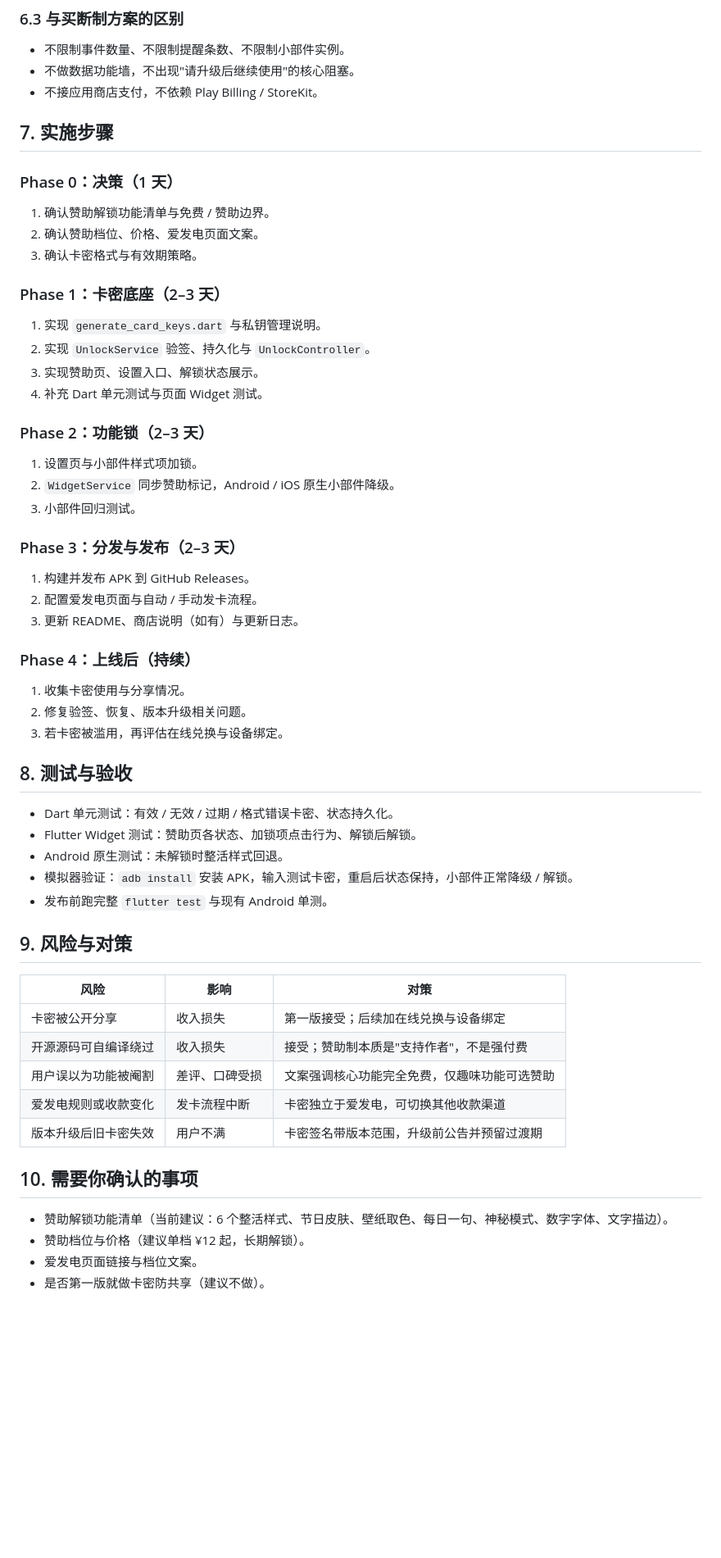
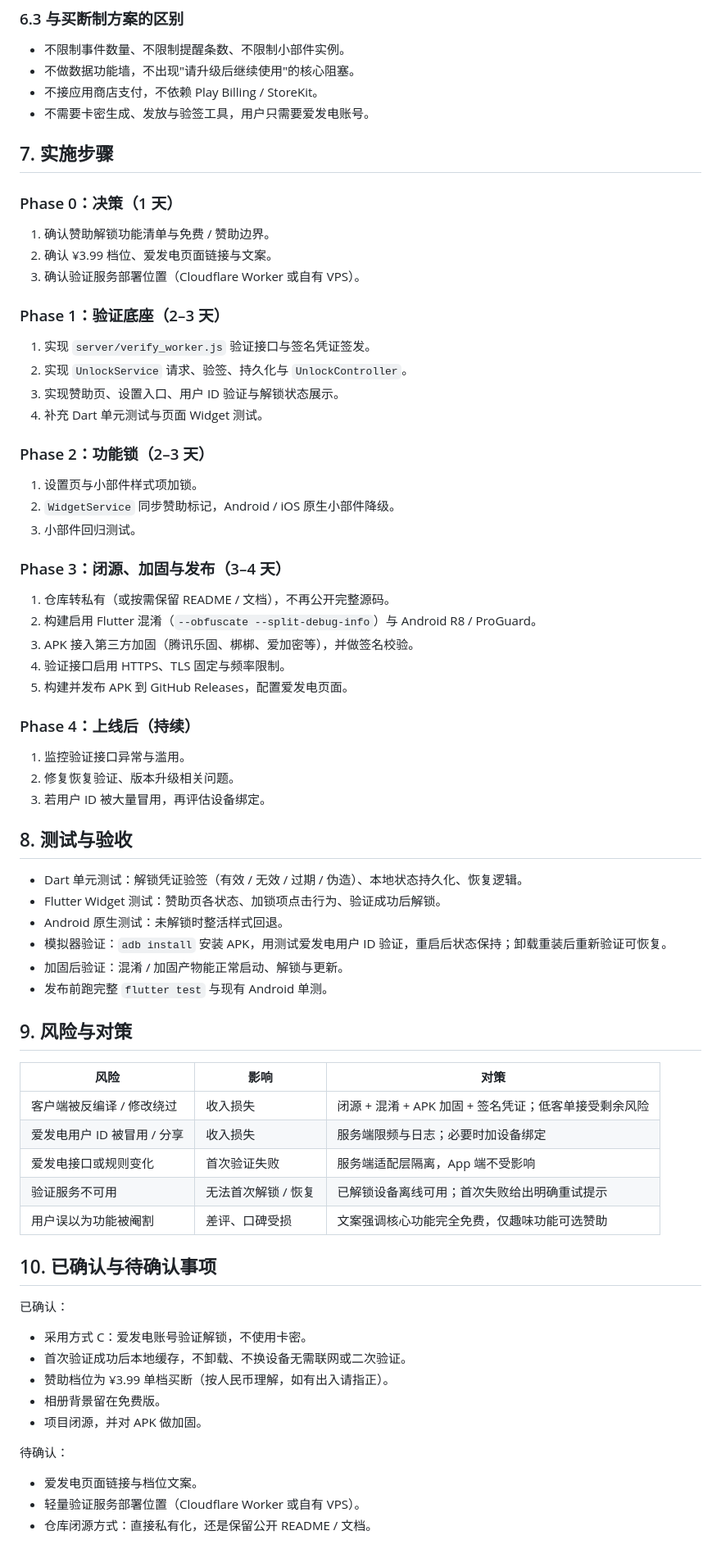
Before and after one commit to jiuxina/ying, a Markdown page: docs/sponsor-unlock-plan.md, the part around one of its changes. Shown at 82% size. Rendered like a GitHub page; blank space fills up the shorter version.

```diff
--- a/docs/sponsor-unlock-plan.md
+++ b/docs/sponsor-unlock-plan.md
@@ -107,20 +112,21 @@ tools/
 - 不限制事件数量、不限制提醒条数、不限制小部件实例。
 - 不做数据功能墙，不出现"请升级后继续使用"的核心阻塞。
 - 不接应用商店支付，不依赖 Play Billing / StoreKit。
+- 不需要卡密生成、发放与验签工具，用户只需要爱发电账号。
 
 ## 7. 实施步骤
 
 ### Phase 0：决策（1 天）
 
 1. 确认赞助解锁功能清单与免费 / 赞助边界。
-2. 确认赞助档位、价格、爱发电页面文案。
-3. 确认卡密格式与有效期策略。
+2. 确认 ¥3.99 档位、爱发电页面链接与文案。
+3. 确认验证服务部署位置（Cloudflare Worker 或自有 VPS）。
 
-### Phase 1：卡密底座（2–3 天）
+### Phase 1：验证底座（2–3 天）
 
-1. 实现 `generate_card_keys.dart` 与私钥管理说明。
-2. 实现 `UnlockService` 验签、持久化与 `UnlockController`。
-3. 实现赞助页、设置入口、解锁状态展示。
+1. 实现 `server/verify_worker.js` 验证接口与签名凭证签发。
+2. 实现 `UnlockService` 请求、验签、持久化与 `UnlockController`。
+3. 实现赞助页、设置入口、用户 ID 验证与解锁状态展示。
 4. 补充 Dart 单元测试与页面 Widget 测试。
 
 ### Phase 2：功能锁（2–3 天）
@@ -129,39 +135,51 @@ tools/
 2. `WidgetService` 同步赞助标记，Android / iOS 原生小部件降级。
 3. 小部件回归测试。
 
-### Phase 3：分发与发布（2–3 天）
+### Phase 3：闭源、加固与发布（3–4 天）
 
-1. 构建并发布 APK 到 GitHub Releases。
-2. 配置爱发电页面与自动 / 手动发卡流程。
-3. 更新 README、商店说明（如有）与更新日志。
+1. 仓库转私有（或按需保留 README / 文档），不再公开完整源码。
+2. 构建启用 Flutter 混淆（`--obfuscate --split-debug-info`）与 Android R8 / ProGuard。
+3. APK 接入第三方加固（腾讯乐固、梆梆、爱加密等），并做签名校验。
+4. 验证接口启用 HTTPS、TLS 固定与频率限制。
+5. 构建并发布 APK 到 GitHub Releases，配置爱发电页面。
 
 ### Phase 4：上线后（持续）
 
-1. 收集卡密使用与分享情况。
-2. 修复验签、恢复、版本升级相关问题。
-3. 若卡密被滥用，再评估在线兑换与设备绑定。
+1. 监控验证接口异常与滥用。
+2. 修复恢复验证、版本升级相关问题。
+3. 若用户 ID 被大量冒用，再评估设备绑定。
 
 ## 8. 测试与验收
 
-- Dart 单元测试：有效 / 无效 / 过期 / 格式错误卡密、状态持久化。
-- Flutter Widget 测试：赞助页各状态、加锁项点击行为、解锁后解锁。
+- Dart 单元测试：解锁凭证验签（有效 / 无效 / 过期 / 伪造）、本地状态持久化、恢复逻辑。
+- Flutter Widget 测试：赞助页各状态、加锁项点击行为、验证成功后解锁。
 - Android 原生测试：未解锁时整活样式回退。
-- 模拟器验证：`adb install` 安装 APK，输入测试卡密，重启后状态保持，小部件正常降级 / 解锁。
+- 模拟器验证：`adb install` 安装 APK，用测试爱发电用户 ID 验证，重启后状态保持；卸载重装后重新验证可恢复。
+- 加固后验证：混淆 / 加固产物能正常启动、解锁与更新。
 - 发布前跑完整 `flutter test` 与现有 Android 单测。
 
 ## 9. 风险与对策
 
 | 风险 | 影响 | 对策 |
 | --- | --- | --- |
-| 卡密被公开分享 | 收入损失 | 第一版接受；后续加在线兑换与设备绑定 |
-| 开源源码可自编译绕过 | 收入损失 | 接受；赞助制本质是"支持作者"，不是强付费 |
+| 客户端被反编译 / 修改绕过 | 收入损失 | 闭源 + 混淆 + APK 加固 + 签名凭证；低客单接受剩余风险 |
+| 爱发电用户 ID 被冒用 / 分享 | 收入损失 | 服务端限频与日志；必要时加设备绑定 |
+| 爱发电接口或规则变化 | 首次验证失败 | 服务端适配层隔离，App 端不受影响 |
+| 验证服务不可用 | 无法首次解锁 / 恢复 | 已解锁设备离线可用；首次失败给出明确重试提示 |
 | 用户误以为功能被阉割 | 差评、口碑受损 | 文案强调核心功能完全免费，仅趣味功能可选赞助 |
-| 爱发电规则或收款变化 | 发卡流程中断 | 卡密独立于爱发电，可切换其他收款渠道 |
-| 版本升级后旧卡密失效 | 用户不满 | 卡密签名带版本范围，升级前公告并预留过渡期 |
 
-## 10. 需要你确认的事项
+## 10. 已确认与待确认事项
 
-- 赞助解锁功能清单（当前建议：6 个整活样式、节日皮肤、壁纸取色、每日一句、神秘模式、数字字体、文字描边）。
-- 赞助档位与价格（建议单档 ¥12 起，长期解锁）。
+已确认：
+
+- 采用方式 C：爱发电账号验证解锁，不使用卡密。
+- 首次验证成功后本地缓存，不卸载、不换设备无需联网或二次验证。
+- 赞助档位为 ¥3.99 单档买断（按人民币理解，如有出入请指正）。
+- 相册背景留在免费版。
+- 项目闭源，并对 APK 做加固。
+
+待确认：
+
 - 爱发电页面链接与档位文案。
-- 是否第一版就做卡密防共享（建议不做）。
+- 轻量验证服务部署位置（Cloudflare Worker 或自有 VPS）。
+- 仓库闭源方式：直接私有化，还是保留公开 README / 文档。
```
Also changed, not shown: other parts of docs/sponsor-unlock-plan.md (+42 -37 lines).
